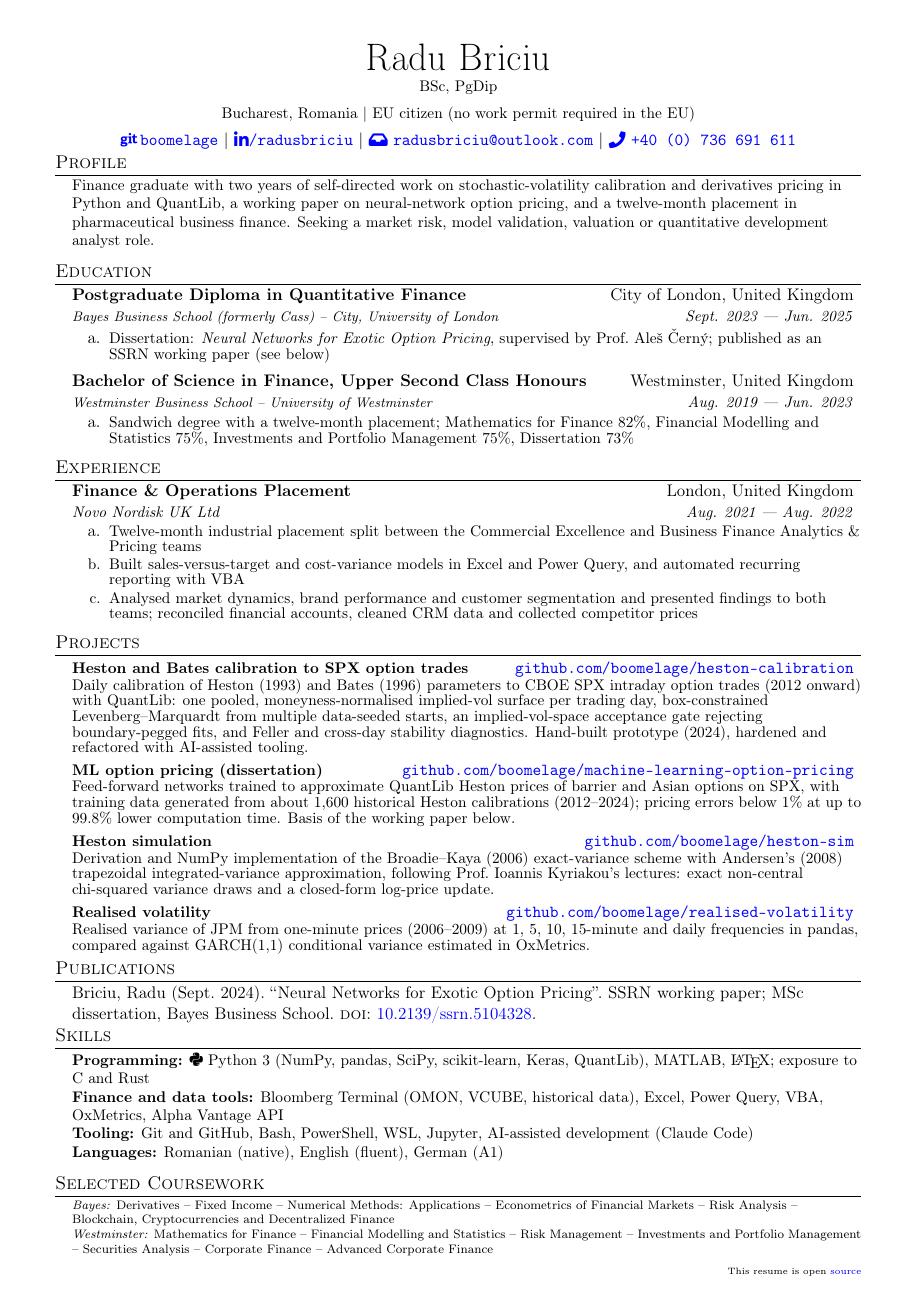
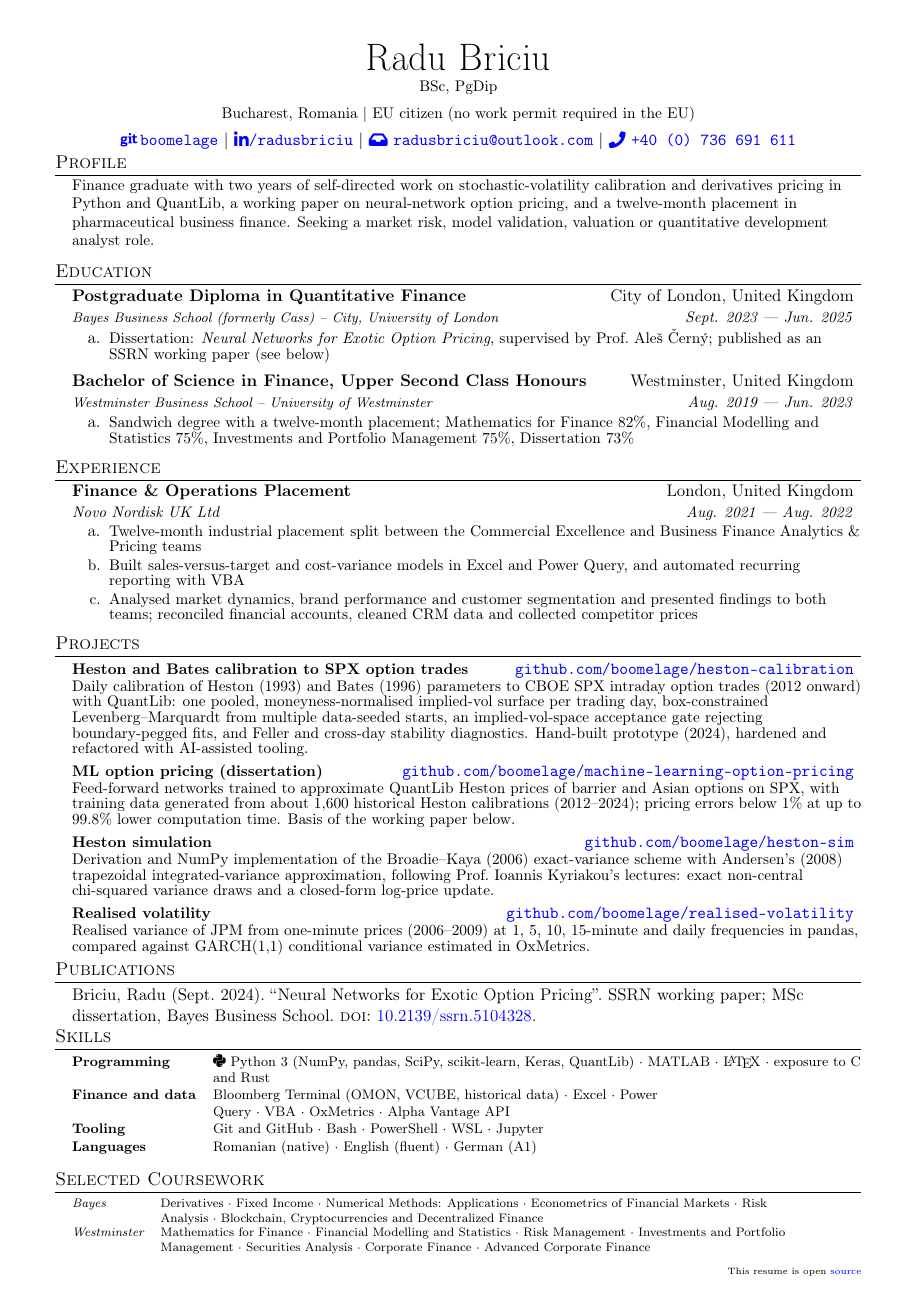
Before and after one commit to boomelage/boomelage, a LaTeX CV (resume/resume.tex): the whole page. Compiled offline with pdfLaTeX.

Commit message:
Formatting changes

```diff
--- a/resume/resume.tex
+++ b/resume/resume.tex
@@ -220,10 +231,13 @@
 	\section{Skills}
 		\begin{itemize}[leftmargin=0.15in, label={}]
 			\small{\item{
-					\textbf{Programming:} \faPython~Python 3 (NumPy, pandas, SciPy, scikit-learn, Keras, QuantLib), MATLAB, \LaTeX{}; exposure to C and Rust \\
-					\textbf{Finance and data tools:} Bloomberg Terminal (OMON, VCUBE, historical data), Excel, Power Query, VBA, OxMetrics, Alpha Vantage API \\
-					\textbf{Tooling:} Git and GitHub, Bash, PowerShell, WSL, Jupyter, AI-assisted development (Claude Code) \\
-					\textbf{Languages:} Romanian (native), English (fluent), German (A1)
+			{\fontsize{9.5}{11}\selectfont
+			\begin{labelled}
+				\skillRow{Programming}{\faPython~Python 3 (NumPy, pandas, SciPy, scikit-learn, Keras, QuantLib)\sep MATLAB\sep \LaTeX{}\sep exposure to C and Rust}
+				\skillRow{Finance and data}{Bloomberg Terminal (OMON, VCUBE, historical data)\sep Excel\sep Power Query\sep VBA\sep OxMetrics\sep Alpha Vantage API}
+				\skillRow{Tooling}{Git and GitHub\sep Bash\sep PowerShell\sep WSL\sep Jupyter}
+				\skillRow{Languages}{Romanian (native)\sep English (fluent)\sep German (A1)}
+			\end{labelled}\par}
 			}}
 		\end{itemize}
 		\vfill
@@ -233,8 +247,10 @@
 		\begin{itemize}[leftmargin=0.15in, label={}]
 			\small{\item{
 			{\fontsize{8}{9.5}\selectfont
-			\textit{Bayes:} Derivatives -- Fixed Income -- Numerical Methods: Applications -- Econometrics of Financial Markets -- Risk Analysis -- Blockchain, Cryptocurrencies and Decentralized Finance \\
-			\textit{Westminster:} Mathematics for Finance -- Financial Modelling and Statistics -- Risk Management -- Investments and Portfolio Management -- Securities Analysis -- Corporate Finance -- Advanced Corporate Finance\par}
+			\begin{labelled}
+				\courseworkRow{Bayes}{Derivatives\sep Fixed Income\sep Numerical Methods: Applications\sep Econometrics of Financial Markets\sep Risk Analysis\sep Blockchain, Cryptocurrencies and Decentralized Finance}
+				\courseworkRow{Westminster}{Mathematics for Finance\sep Financial Modelling and Statistics\sep Risk Management\sep Investments and Portfolio Management\sep Securities Analysis\sep Corporate Finance\sep Advanced Corporate Finance}
+			\end{labelled}\par}
 			}}
 		\end{itemize}
 
```
Also changed, not shown: resume/resume.pdf, resume/resume.tex (11 more changed lines).
